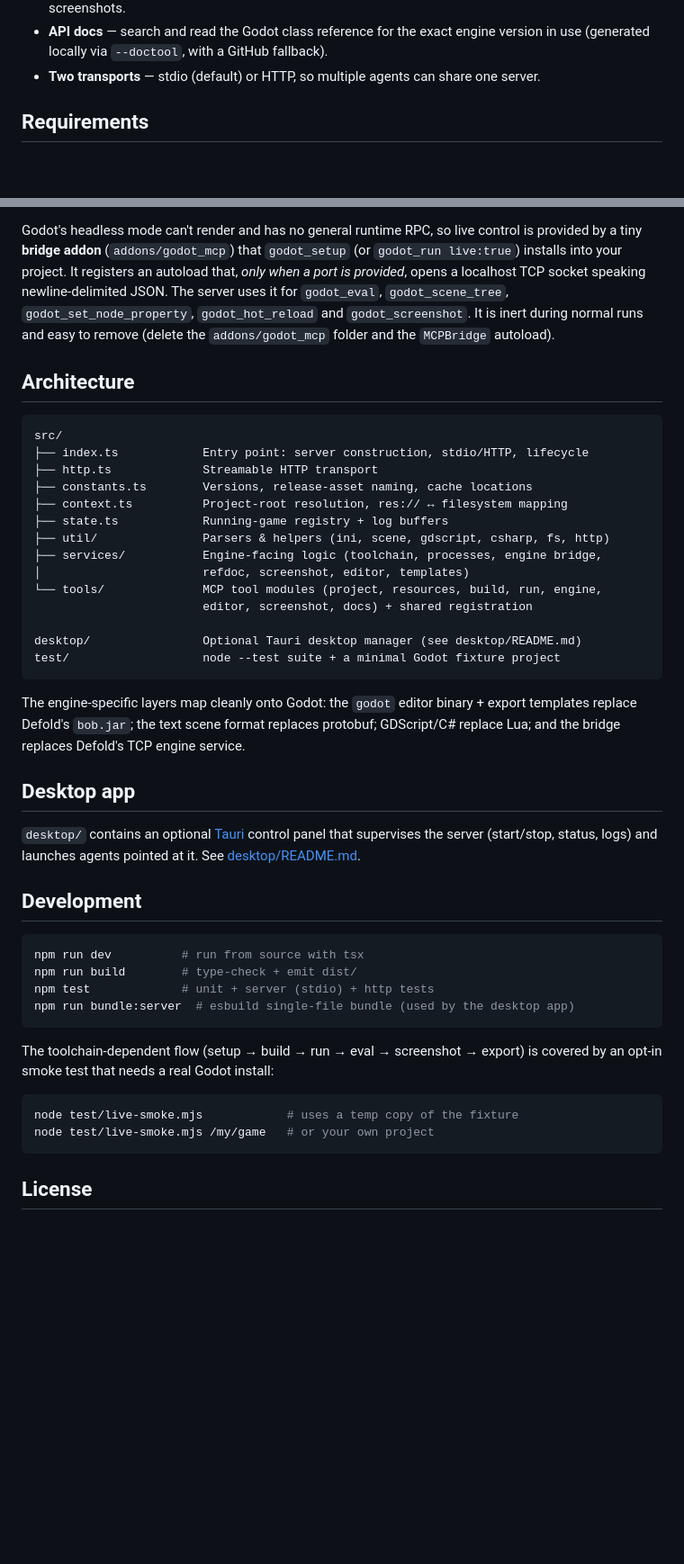
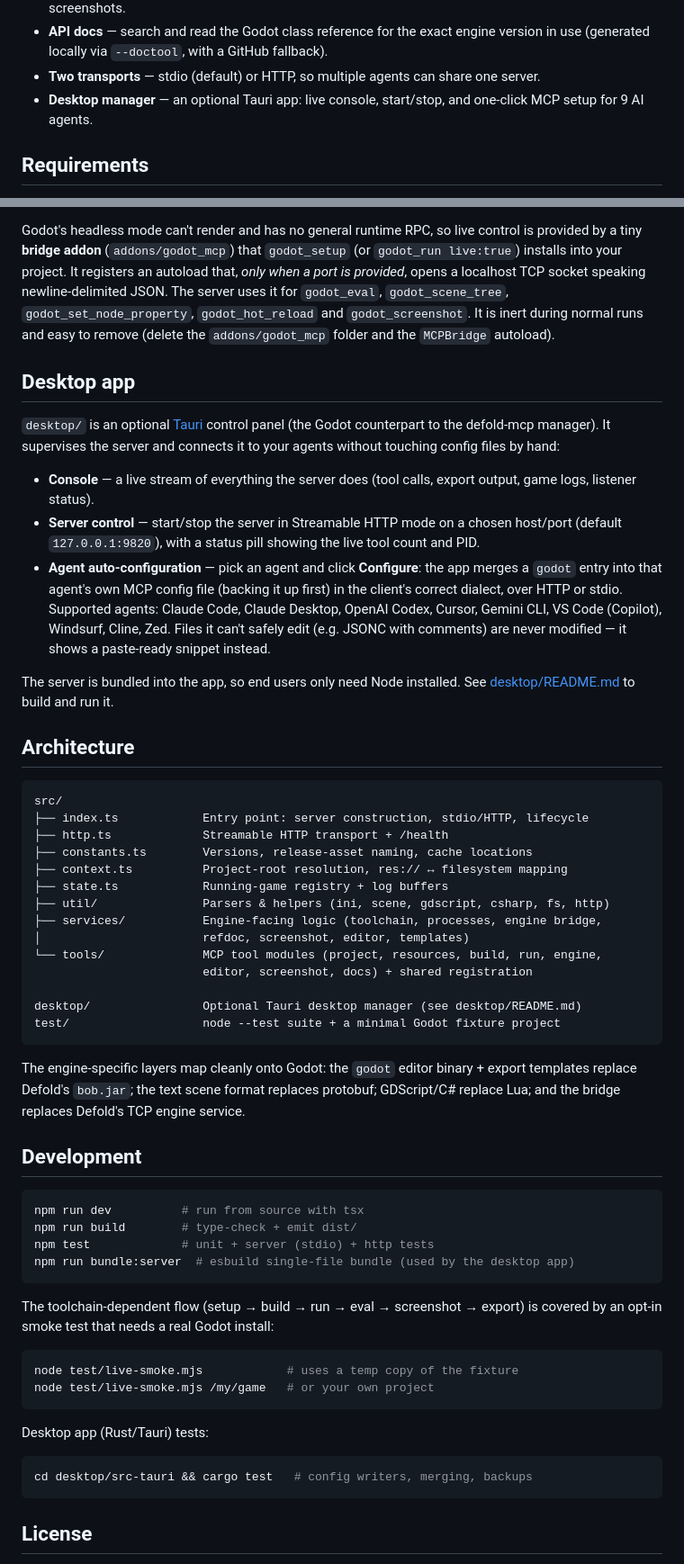
Before and after one commit to Fulviuus/godot-mcp, a Markdown page: README.md, 2 parts joined by grey strips. Shown at 90% size. GitHub-like rendering; blank space fills up the shorter version.

Commit message:
docs: refresh root README with current desktop manager + tool surface

````diff
--- a/README.md
+++ b/README.md
@@ -30,6 +46,8 @@ through its command line and a small in-game bridge.
   version in use (generated locally via `--doctool`, with a GitHub fallback).
 - **Two transports** — stdio (default) or HTTP, so multiple agents can share one
   server.
+- **Desktop manager** — an optional Tauri app: live console, start/stop, and
+  one-click MCP setup for 9 AI agents.
 
 ## Requirements
 
@@ -123,12 +155,33 @@ speaking newline-delimited JSON. The server uses it for `godot_eval`,
 `godot_screenshot`. It is inert during normal runs and easy to remove (delete the
 `addons/godot_mcp` folder and the `MCPBridge` autoload).
 
+## Desktop app
+
+`desktop/` is an optional [Tauri](https://tauri.app) control panel (the Godot
+counterpart to the defold-mcp manager). It supervises the server and connects it
+to your agents without touching config files by hand:
+
+- **Console** — a live stream of everything the server does (tool calls, export
+  output, game logs, listener status).
+- **Server control** — start/stop the server in Streamable HTTP mode on a chosen
+  host/port (default `127.0.0.1:9820`), with a status pill showing the live tool
+  count and PID.
+- **Agent auto-configuration** — pick an agent and click **Configure**: the app
+  merges a `godot` entry into that agent's own MCP config file (backing it up
+  first) in the client's correct dialect, over HTTP or stdio. Supported agents:
+  Claude Code, Claude Desktop, OpenAI Codex, Cursor, Gemini CLI, VS Code
+  (Copilot), Windsurf, Cline, Zed. Files it can't safely edit (e.g. JSONC with
+  comments) are never modified — it shows a paste-ready snippet instead.
+
+The server is bundled into the app, so end users only need Node installed. See
+[desktop/README.md](desktop/README.md) to build and run it.
+
 ## Architecture
 
 ```
 src/
 ├── index.ts            Entry point: server construction, stdio/HTTP, lifecycle
-├── http.ts             Streamable HTTP transport
+├── http.ts             Streamable HTTP transport + /health
 ├── constants.ts        Versions, release-asset naming, cache locations
 ├── context.ts          Project-root resolution, res:// ↔ filesystem mapping
 ├── state.ts            Running-game registry + log buffers
@@ -147,12 +200,6 @@ export templates replace Defold's `bob.jar`; the text scene format replaces
 protobuf; GDScript/C# replace Lua; and the bridge replaces Defold's TCP engine
 service.
 
-## Desktop app
-
-`desktop/` contains an optional [Tauri](https://tauri.app) control panel that
-supervises the server (start/stop, status, logs) and launches agents pointed at
-it. See [desktop/README.md](desktop/README.md).
-
 ## Development
 
 ```bash
@@ -170,6 +217,12 @@ node test/live-smoke.mjs            # uses a temp copy of the fixture
 node test/live-smoke.mjs /my/game   # or your own project
 ```
 
+Desktop app (Rust/Tauri) tests:
+
+```bash
+cd desktop/src-tauri && cargo test   # config writers, merging, backups
+```
+
 ## License
 
 MIT — see [LICENSE](LICENSE).
````
Also changed, not shown: other parts of README.md (+32 -2 lines).
